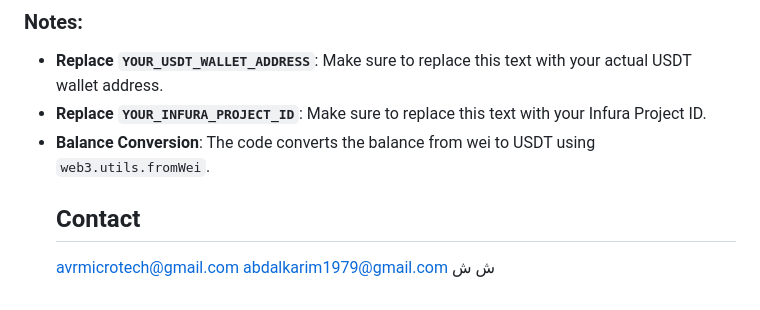
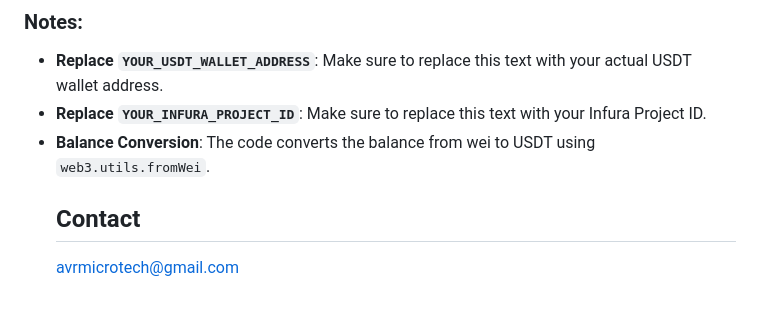
Before and after one commit to Abdalkarim1979/Pay-with-USDT, a Markdown page: README.md, the part around the change. GitHub-like rendering.

```diff
--- a/README.md
+++ b/README.md
@@ -94,6 +94,3 @@ async function checkBalance() {
 - **Balance Conversion**: The code converts the balance from wei to USDT using `web3.utils.fromWei`.
   ## Contact
   avrmicrotech@gmail.com
-  abdalkarim1979@gmail.com
-  ش
-  ش
```
